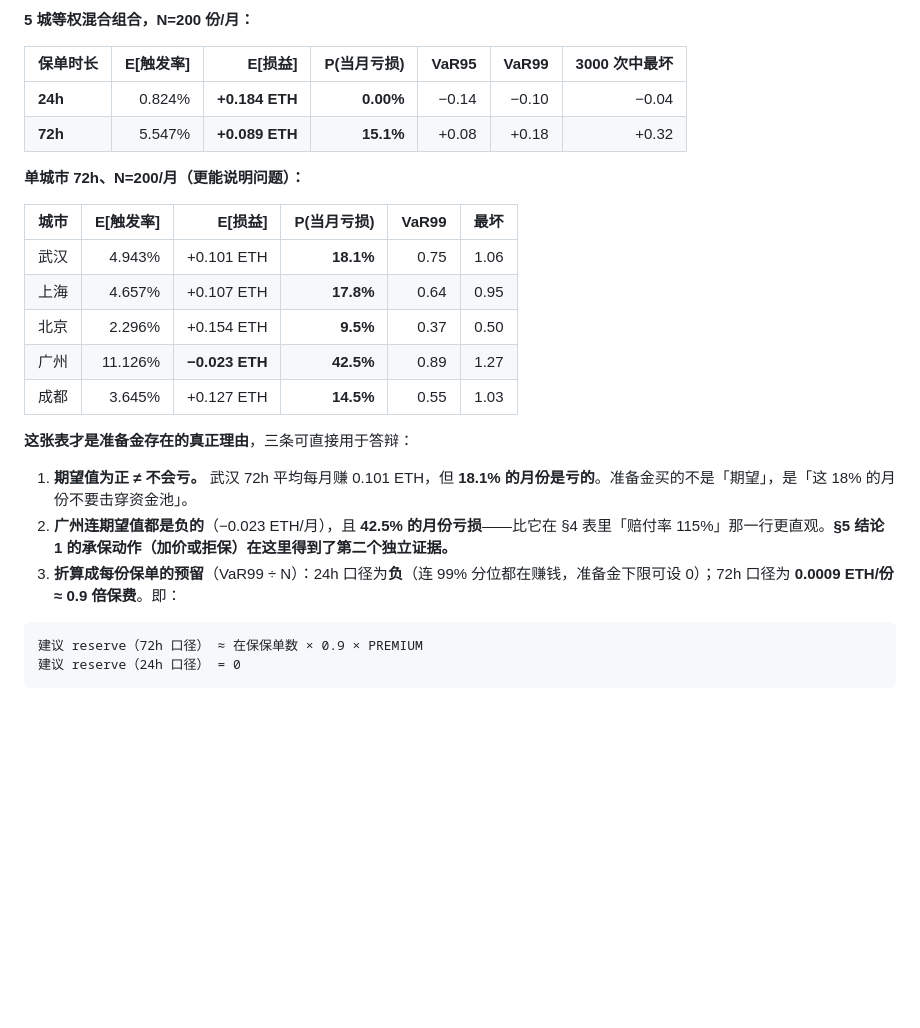
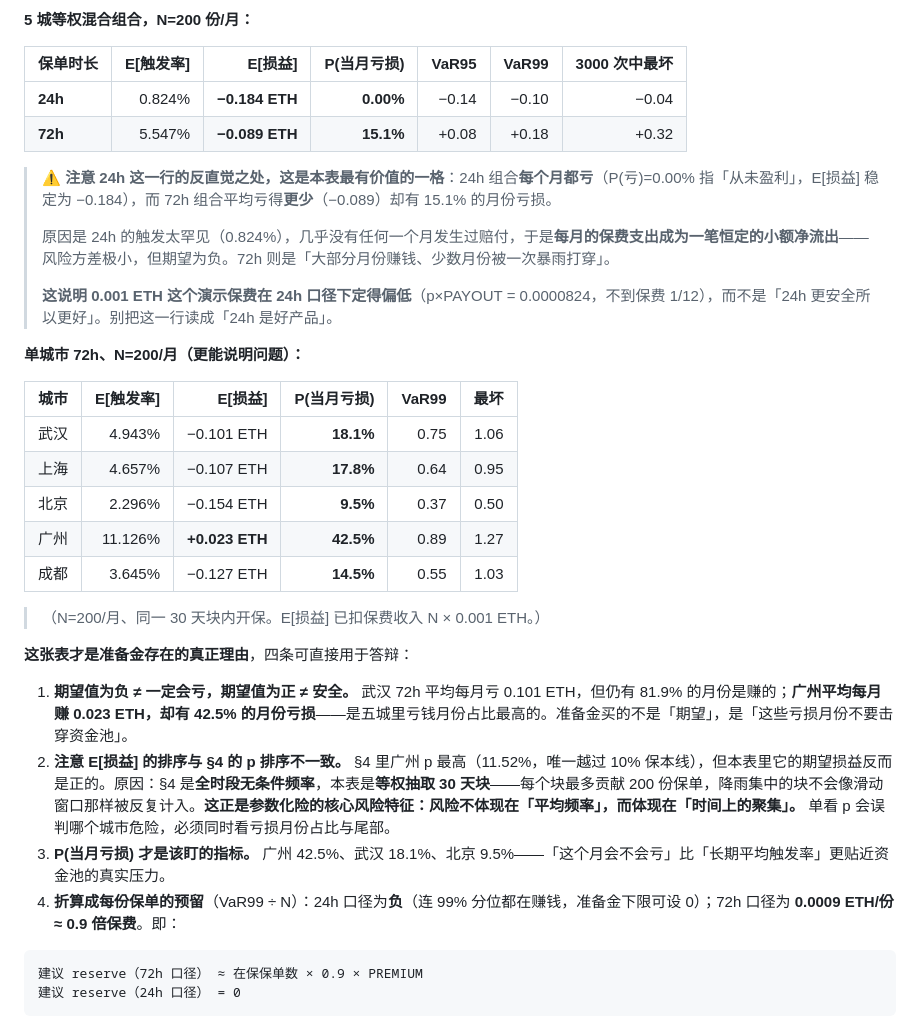
Before and after one commit to juice-butterfly/rainproof, a Markdown page: 10-金融与定价/精算口径.md, the part around the change. GitHub-like rendering; blank space fills up the shorter version.

Commit message:
[B] 修正 §6.4 损益符号（24h 每月恒定小亏、72h 多数月赚少数月被打穿）+ 全部 24 项数字对齐脚本输出

````diff
--- a/10-金融与定价/精算口径.md
+++ b/10-金融与定价/精算口径.md
@@ -171,24 +171,33 @@ reserve ≥ max over regions ( 该区域在保保单数 × PAYOUT )
 
 | 保单时长 | E[触发率] | E[损益] | **P(当月亏损)** | VaR95 | **VaR99** | 3000 次中最坏 |
 |---|---:|---:|---:|---:|---:|---:|
-| **24h** | 0.824% | **+0.184 ETH** | **0.00%** | −0.14 | −0.10 | −0.04 |
-| **72h** | 5.547% | **+0.089 ETH** | **15.1%** | +0.08 | +0.18 | +0.32 |
+| **24h** | 0.824% | **−0.184 ETH** | **0.00%** | −0.14 | −0.10 | −0.04 |
+| **72h** | 5.547% | **−0.089 ETH** | **15.1%** | +0.08 | +0.18 | +0.32 |
+
+> ⚠️ **注意 24h 这一行的反直觉之处，这是本表最有价值的一格**：24h 组合**每个月都亏**（P(亏)=0.00% 指「从未盈利」，E[损益] 稳定为 −0.184），而 72h 组合平均亏得**更少**（−0.089）却有 15.1% 的月份亏损。
+>
+> 原因是 24h 的触发太罕见（0.824%），几乎没有任何一个月发生过赔付，于是**每月的保费支出成为一笔恒定的小额净流出**——风险方差极小，但期望为负。72h 则是「大部分月份赚钱、少数月份被一次暴雨打穿」。
+>
+> **这说明 0.001 ETH 这个演示保费在 24h 口径下定得偏低**（p×PAYOUT = 0.0000824，不到保费 1/12），而不是「24h 更安全所以更好」。别把这一行读成「24h 是好产品」。
 
 **单城市 72h、N=200/月（更能说明问题）：**
 
 | 城市 | E[触发率] | E[损益] | **P(当月亏损)** | VaR99 | 最坏 |
 |---|---:|---:|---:|---:|---:|
-| 武汉 | 4.943% | +0.101 ETH | **18.1%** | 0.75 | 1.06 |
-| 上海 | 4.657% | +0.107 ETH | **17.8%** | 0.64 | 0.95 |
-| 北京 | 2.296% | +0.154 ETH | **9.5%** | 0.37 | 0.50 |
-| 广州 | 11.126% | **−0.023 ETH** | **42.5%** | 0.89 | 1.27 |
-| 成都 | 3.645% | +0.127 ETH | **14.5%** | 0.55 | 1.03 |
+| 武汉 | 4.943% | −0.101 ETH | **18.1%** | 0.75 | 1.06 |
+| 上海 | 4.657% | −0.107 ETH | **17.8%** | 0.64 | 0.95 |
+| 北京 | 2.296% | −0.154 ETH | **9.5%** | 0.37 | 0.50 |
+| 广州 | 11.126% | **+0.023 ETH** | **42.5%** | 0.89 | 1.27 |
+| 成都 | 3.645% | −0.127 ETH | **14.5%** | 0.55 | 1.03 |
 
-**这张表才是准备金存在的真正理由**，三条可直接用于答辩：
+> （N=200/月、同一 30 天块内开保。E[损益] 已扣保费收入 N × 0.001 ETH。）
 
-1. **期望值为正 ≠ 不会亏。** 武汉 72h 平均每月赚 0.101 ETH，但 **18.1% 的月份是亏的**。准备金买的不是「期望」，是「这 18% 的月份不要击穿资金池」。
-2. **广州连期望值都是负的**（−0.023 ETH/月），且 **42.5% 的月份亏损**——比它在 §4 表里「赔付率 115%」那一行更直观。**§5 结论 1 的承保动作（加价或拒保）在这里得到了第二个独立证据。**
-3. **折算成每份保单的预留**（VaR99 ÷ N）：24h 口径为**负**（连 99% 分位都在赚钱，准备金下限可设 0）；72h 口径为 **0.0009 ETH/份 ≈ 0.9 倍保费**。即：
+**这张表才是准备金存在的真正理由**，四条可直接用于答辩：
+
+1. **期望值为负 ≠ 一定会亏，期望值为正 ≠ 安全。** 武汉 72h 平均每月亏 0.101 ETH，但仍有 81.9% 的月份是赚的；**广州平均每月赚 0.023 ETH，却有 42.5% 的月份亏损**——是五城里亏钱月份占比最高的。准备金买的不是「期望」，是「这些亏损月份不要击穿资金池」。
+2. **注意 E[损益] 的排序与 §4 的 p 排序不一致。** §4 里广州 p 最高（11.52%，唯一越过 10% 保本线），但本表里它的期望损益反而是正的。原因：§4 是**全时段无条件频率**，本表是**等权抽取 30 天块**——每个块最多贡献 200 份保单，降雨集中的块不会像滑动窗口那样被反复计入。**这正是参数化险的核心风险特征：风险不体现在「平均频率」，而体现在「时间上的聚集」。** 单看 p 会误判哪个城市危险，必须同时看亏损月份占比与尾部。
+3. **P(当月亏损) 才是该盯的指标。** 广州 42.5%、武汉 18.1%、北京 9.5%——「这个月会不会亏」比「长期平均触发率」更贴近资金池的真实压力。
+4. **折算成每份保单的预留**（VaR99 ÷ N）：24h 口径为**负**（连 99% 分位都在赚钱，准备金下限可设 0）；72h 口径为 **0.0009 ETH/份 ≈ 0.9 倍保费**。即：
 
 ```
 建议 reserve（72h 口径） ≈ 在保保单数 × 0.9 × PREMIUM
````
